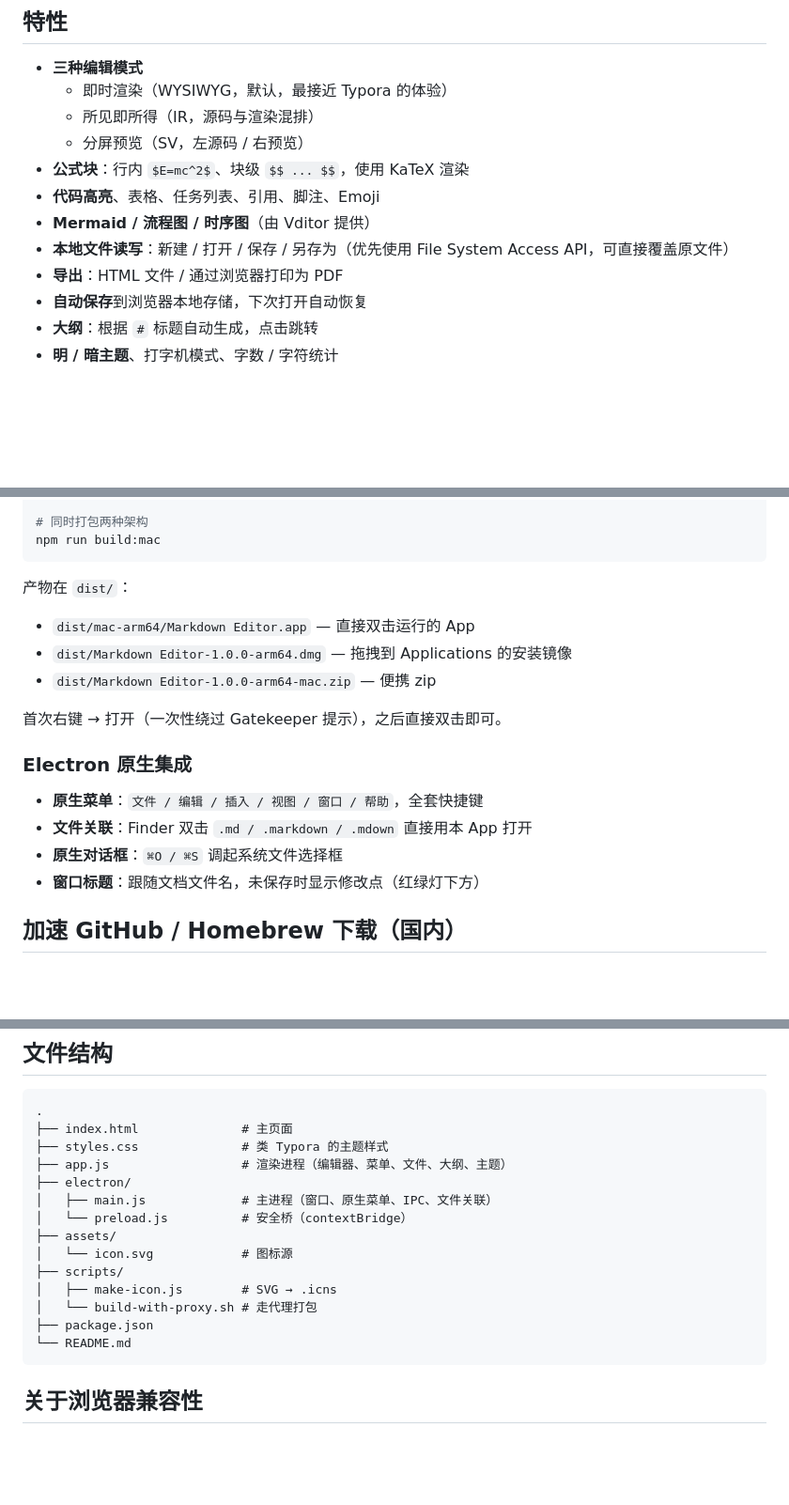
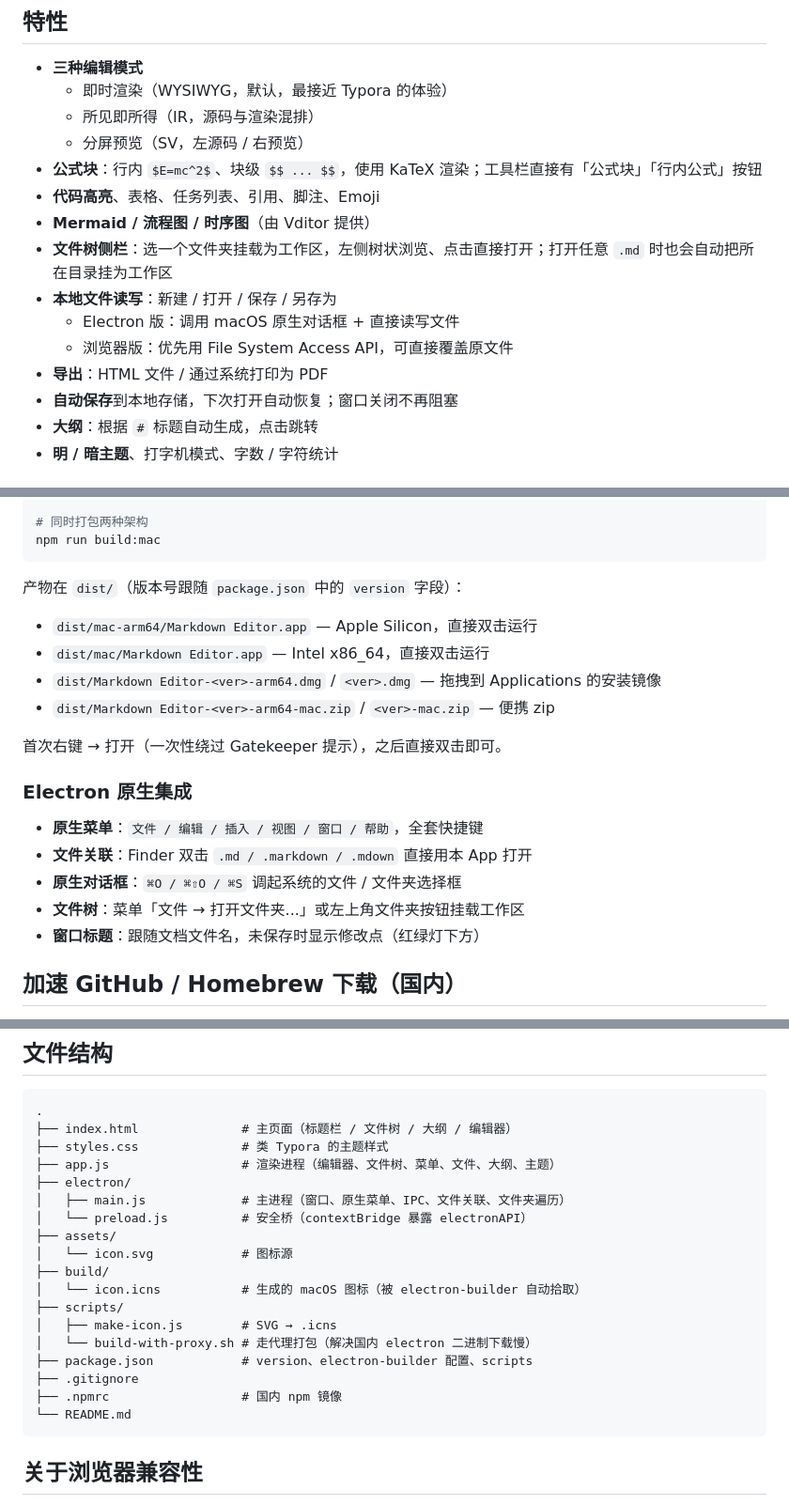
Before and after one commit to relativity143/markdown-editor, a Markdown page: README.md, 3 parts joined by grey strips. Shown at 94% size. GitHub-like rendering; blank space fills up the shorter version.

Commit message:
Update README for v1.0.1: add changelog, file tree, shortcuts

````diff
--- a/README.md
+++ b/README.md
@@ -26,12 +39,15 @@
   - 即时渲染（WYSIWYG，默认，最接近 Typora 的体验）
   - 所见即所得（IR，源码与渲染混排）
   - 分屏预览（SV，左源码 / 右预览）
-- **公式块**：行内 `$E=mc^2$`、块级 `$$ ... $$`，使用 KaTeX 渲染
+- **公式块**：行内 `$E=mc^2$`、块级 `$$ ... $$`，使用 KaTeX 渲染；工具栏直接有「公式块」「行内公式」按钮
 - **代码高亮**、表格、任务列表、引用、脚注、Emoji
 - **Mermaid / 流程图 / 时序图**（由 Vditor 提供）
-- **本地文件读写**：新建 / 打开 / 保存 / 另存为（优先使用 File System Access API，可直接覆盖原文件）
-- **导出**：HTML 文件 / 通过浏览器打印为 PDF
-- **自动保存**到浏览器本地存储，下次打开自动恢复
+- **文件树侧栏**：选一个文件夹挂载为工作区，左侧树状浏览、点击直接打开；打开任意 `.md` 时也会自动把所在目录挂为工作区
+- **本地文件读写**：新建 / 打开 / 保存 / 另存为
+  - Electron 版：调用 macOS 原生对话框 + 直接读写文件
+  - 浏览器版：优先用 File System Access API，可直接覆盖原文件
+- **导出**：HTML 文件 / 通过系统打印为 PDF
+- **自动保存**到本地存储，下次打开自动恢复；窗口关闭不再阻塞
 - **大纲**：根据 `#` 标题自动生成，点击跳转
 - **明 / 暗主题**、打字机模式、字数 / 字符统计
 
@@ -111,11 +130,12 @@ npm run build:mac-x64
 npm run build:mac
 ```
 
-产物在 `dist/`：
+产物在 `dist/`（版本号跟随 `package.json` 中的 `version` 字段）：
 
-- `dist/mac-arm64/Markdown Editor.app` — 直接双击运行的 App
-- `dist/Markdown Editor-1.0.0-arm64.dmg` — 拖拽到 Applications 的安装镜像
-- `dist/Markdown Editor-1.0.0-arm64-mac.zip` — 便携 zip
+- `dist/mac-arm64/Markdown Editor.app` — Apple Silicon，直接双击运行
+- `dist/mac/Markdown Editor.app` — Intel x86_64，直接双击运行
+- `dist/Markdown Editor-<ver>-arm64.dmg` / `<ver>.dmg` — 拖拽到 Applications 的安装镜像
+- `dist/Markdown Editor-<ver>-arm64-mac.zip` / `<ver>-mac.zip` — 便携 zip
 
 首次右键 → 打开（一次性绕过 Gatekeeper 提示），之后直接双击即可。
 
@@ -123,7 +143,8 @@ npm run build:mac
 
 - **原生菜单**：`文件 / 编辑 / 插入 / 视图 / 窗口 / 帮助`，全套快捷键
 - **文件关联**：Finder 双击 `.md / .markdown / .mdown` 直接用本 App 打开
-- **原生对话框**：`⌘O / ⌘S` 调起系统文件选择框
+- **原生对话框**：`⌘O / ⌘⇧O / ⌘S` 调起系统的文件 / 文件夹选择框
+- **文件树**：菜单「文件 → 打开文件夹...」或左上角文件夹按钮挂载工作区
 - **窗口标题**：跟随文档文件名，未保存时显示修改点（红绿灯下方）
 
 ## 加速 GitHub / Homebrew 下载（国内）
@@ -163,18 +184,22 @@ npm run make-icon
 
 ```
 .
-├── index.html              # 主页面
+├── index.html              # 主页面（标题栏 / 文件树 / 大纲 / 编辑器）
 ├── styles.css              # 类 Typora 的主题样式
-├── app.js                  # 渲染进程（编辑器、菜单、文件、大纲、主题）
+├── app.js                  # 渲染进程（编辑器、文件树、菜单、文件、大纲、主题）
 ├── electron/
-│   ├── main.js             # 主进程（窗口、原生菜单、IPC、文件关联）
-│   └── preload.js          # 安全桥（contextBridge）
+│   ├── main.js             # 主进程（窗口、原生菜单、IPC、文件关联、文件夹遍历）
+│   └── preload.js          # 安全桥（contextBridge 暴露 electronAPI）
 ├── assets/
 │   └── icon.svg            # 图标源
+├── build/
+│   └── icon.icns           # 生成的 macOS 图标（被 electron-builder 自动拾取）
 ├── scripts/
 │   ├── make-icon.js        # SVG → .icns
-│   └── build-with-proxy.sh # 走代理打包
-├── package.json
+│   └── build-with-proxy.sh # 走代理打包（解决国内 electron 二进制下载慢）
+├── package.json            # version、electron-builder 配置、scripts
+├── .gitignore
+├── .npmrc                  # 国内 npm 镜像
 └── README.md
 ```
 
````
Also changed, not shown: other parts of README.md (+18 -2 lines).
